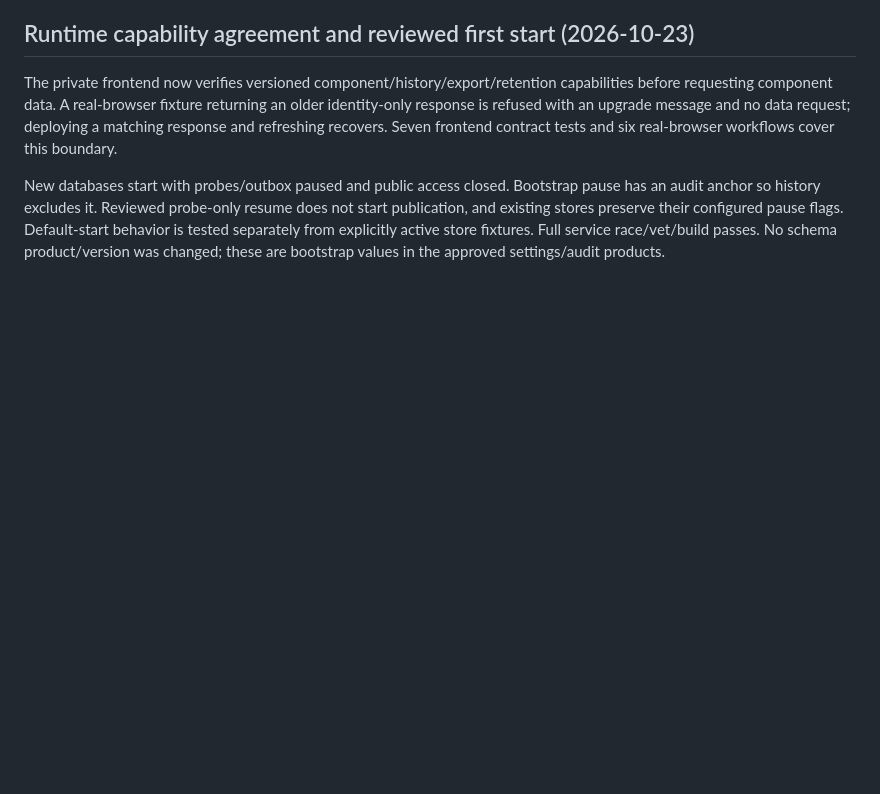
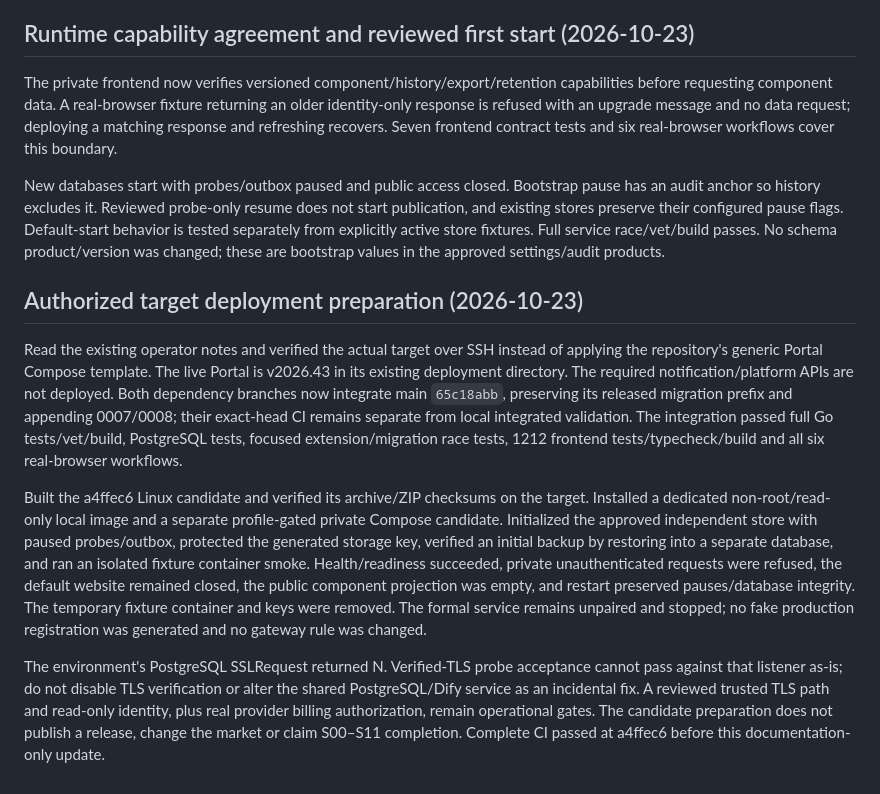
Before and after one commit to KazuhaHub/StockAnalysisPrediction-Report-Portal-Apps, a Markdown page: docs/progress.md, the part around the change. Drawn GitHub-style; blank space fills up the shorter version.

Commit message:
docs(status): record target installation and remaining deployment gates

```diff
--- a/docs/progress.md
+++ b/docs/progress.md
@@ -374,3 +374,34 @@ not start publication, and existing stores preserve their configured pause flags
 Default-start behavior is tested separately from explicitly active store fixtures.
 Full service race/vet/build passes. No schema product/version was changed; these
 are bootstrap values in the approved settings/audit products.
+
+
+## Authorized target deployment preparation (2026-10-23)
+
+Read the existing operator notes and verified the actual target over SSH instead
+of applying the repository's generic Portal Compose template. The live Portal is
+v2026.43 in its existing deployment directory. The required notification/platform
+APIs are not deployed. Both dependency branches now integrate main `65c18abb`,
+preserving its released migration prefix and appending 0007/0008; their exact-head
+CI remains separate from local integrated validation. The integration passed full
+Go tests/vet/build, PostgreSQL tests, focused extension/migration race tests, 1212
+frontend tests/typecheck/build and all six real-browser workflows.
+
+Built the a4ffec6 Linux candidate and verified its archive/ZIP checksums on the
+target. Installed a dedicated non-root/read-only local image and a separate
+profile-gated private Compose candidate. Initialized the approved independent
+store with paused probes/outbox, protected the generated storage key, verified an
+initial backup by restoring into a separate database, and ran an isolated fixture
+container smoke. Health/readiness succeeded, private unauthenticated requests
+were refused, the default website remained closed, the public component projection
+was empty, and restart preserved pauses/database integrity. The temporary fixture
+container and keys were removed. The formal service remains unpaired and stopped;
+no fake production registration was generated and no gateway rule was changed.
+
+The environment's PostgreSQL SSLRequest returned N. Verified-TLS probe acceptance
+cannot pass against that listener as-is; do not disable TLS verification or alter
+the shared PostgreSQL/Dify service as an incidental fix. A reviewed trusted TLS
+path and read-only identity, plus real provider billing authorization, remain
+operational gates. The candidate preparation does not publish a release, change
+the market or claim S00–S11 completion. Complete CI passed at a4ffec6 before this
+documentation-only update.
```
Also changed, not shown: 1 other file.
